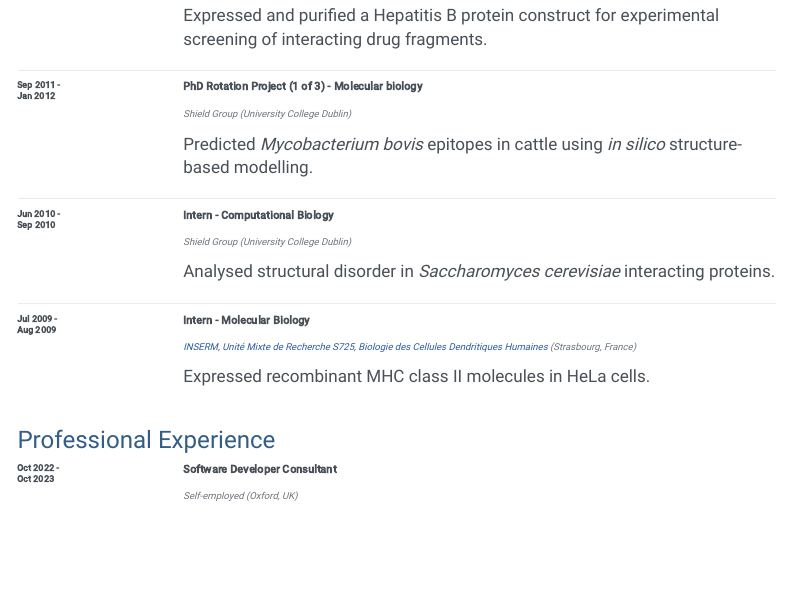
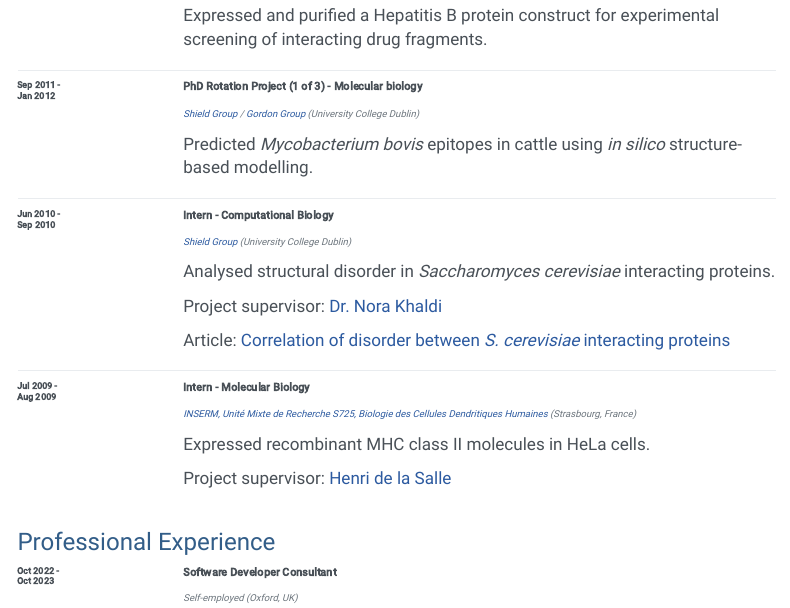
Before and after one commit to kevinrue/quarto-website, a Quarto document (cv.qmd): the page in a window 1100 px wide, from 1300 px down. Rendered offline with R 4.5, knitr and Pandoc in place of Quarto, with nearby package versions; menus at the side of the page are left out.

Commit message:
add links and publication

```diff
--- a/cv.qmd
+++ b/cv.qmd
@@ -157,7 +157,7 @@ Jan 2012
 PhD Rotation Project (1 of 3) - Molecular biology
 :::
 ::: {.cv-location}
-Shield Group (University College Dublin)
+[Shield Group](https://people.ucd.ie/denis.shields/) / [Gordon Group](https://people.ucd.ie/stephen.gordon/) (University College Dublin)
 :::
 ::: {.cv-description}
 Predicted *Mycobacterium bovis* epitopes in cattle using *in silico* structure-based modelling.
@@ -173,10 +173,15 @@ Sep 2010
 Intern - Computational Biology
 :::
 ::: {.cv-location}
-Shield Group (University College Dublin)
+
+[Shield Group](https://people.ucd.ie/denis.shields/) (University College Dublin)
 :::
 ::: {.cv-description}
 Analysed structural disorder in *Saccharomyces cerevisiae* interacting proteins.
+
+Project supervisor: [Dr. Nora Khaldi](https://www.nuritas.com/team/dr-nora-khaldi/)
+
+Article: [Correlation of disorder between *S. cerevisiae* interacting proteins](https://pubs.rsc.org/en/content/articlelanding/2012/mb/c1mb05214d)
 :::
 :::
 
@@ -193,6 +198,8 @@ Intern - Molecular Biology
 :::
 ::: {.cv-description}
 Expressed recombinant MHC class II molecules in HeLa cells.
+
+Project supervisor: [Henri de la Salle](https://orcid.org/0000-0001-5136-0776)
 :::
 :::
 :::
```
